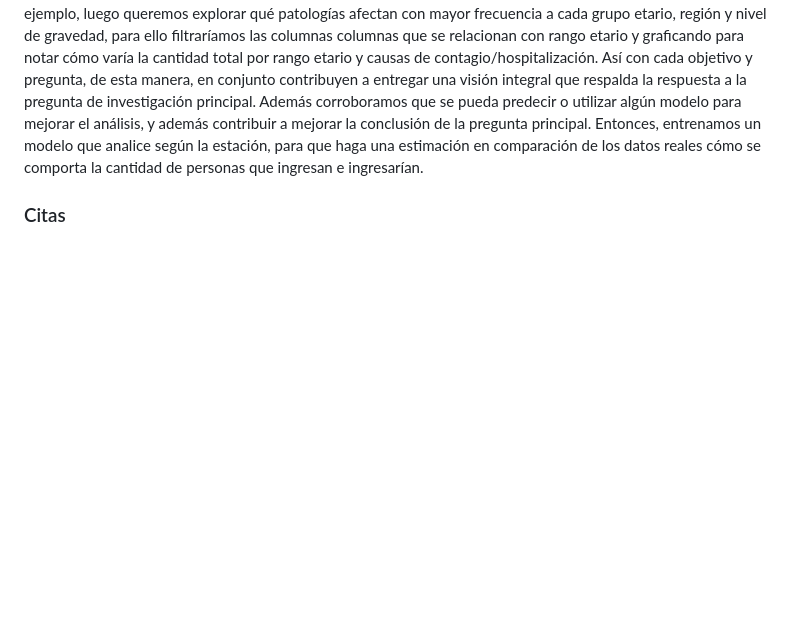
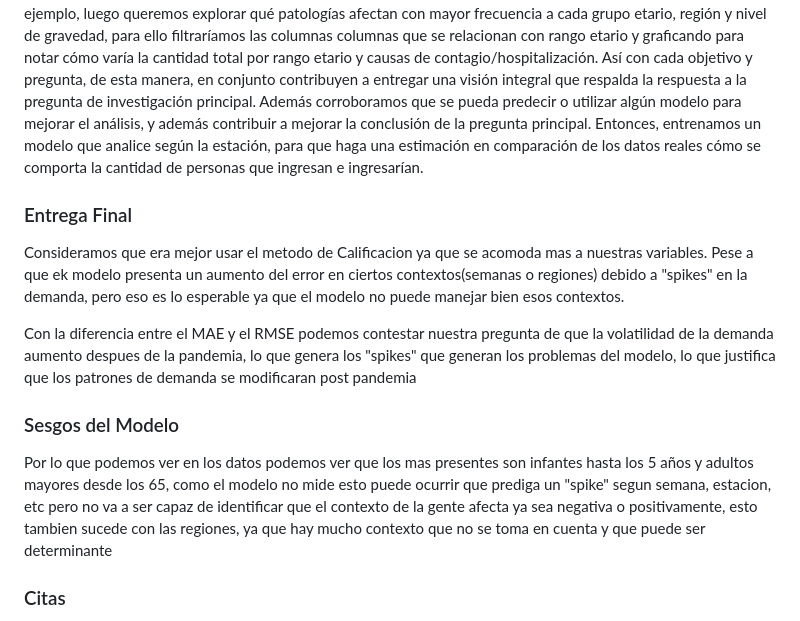
Before and after one commit to JoabVJ/project-imt2200, a Markdown page: README.md, the part around the change. GitHub-like rendering; blank space fills up the shorter version.

```diff
--- a/README.md
+++ b/README.md
@@ -25,6 +25,14 @@ Tomaremos datos provenientes de la Plataforma de Datos Abiertos del Gobierno de
 Por ejemplo, luego queremos explorar qué patologías afectan con mayor frecuencia a cada grupo etario, región y nivel de gravedad, para ello filtraríamos las columnas columnas que se relacionan con rango etario y graficando para notar cómo varía la cantidad total por rango etario y causas de contagio/hospitalización. Así con cada objetivo y pregunta, de esta manera, en conjunto contribuyen a entregar una visión integral que respalda la respuesta a la pregunta de investigación principal.
 Además corroboramos que se pueda predecir o utilizar algún modelo para mejorar el análisis, y además contribuir a mejorar la conclusión de la pregunta principal. Entonces, entrenamos un modelo que analice según la estación, para que haga una estimación en comparación de los datos reales cómo se comporta la cantidad de personas que ingresan e ingresarían.
 
+### Entrega Final
+Consideramos que era mejor usar el metodo de Calificacion ya que se acomoda mas a nuestras variables.
+Pese a que ek modelo presenta un aumento del error en ciertos contextos(semanas o regiones) debido a "spikes" en la demanda, pero eso es lo esperable ya que el modelo no puede manejar bien esos contextos.
+
+Con la diferencia entre el MAE y el RMSE podemos contestar nuestra pregunta de que la volatilidad de la demanda aumento despues de la pandemia, lo que genera los "spikes" que generan los problemas del modelo, lo que justifica que los patrones de demanda se modificaran post pandemia
+
+### Sesgos del Modelo
+Por lo que podemos ver en los datos podemos ver que los mas presentes son infantes hasta los 5 años y adultos mayores desde los 65, como el modelo no mide esto puede ocurrir que prediga un "spike" segun semana, estacion, etc pero no va a ser capaz de identificar que el contexto de la gente afecta ya sea negativa o positivamente, esto tambien sucede con las regiones, ya que hay mucho contexto que no se toma en cuenta y que puede ser determinante
 ### Citas
 [1] Chen, Y., Klein, S. L., Garibaldi, B. T., Li, H., Wu, C., Osevala, N. M., Li, T., Margolick, J. B., Pawelec, G. y Leng, S. X. (2021). Envejecimiento en COVID-19: vulnerabilidad, inmunidad e intervención. Revisiones de investigación sobre el envejecimiento, 65, 101205. https://pubmed.ncbi.nlm.nih.gov/33137510/
 
```
